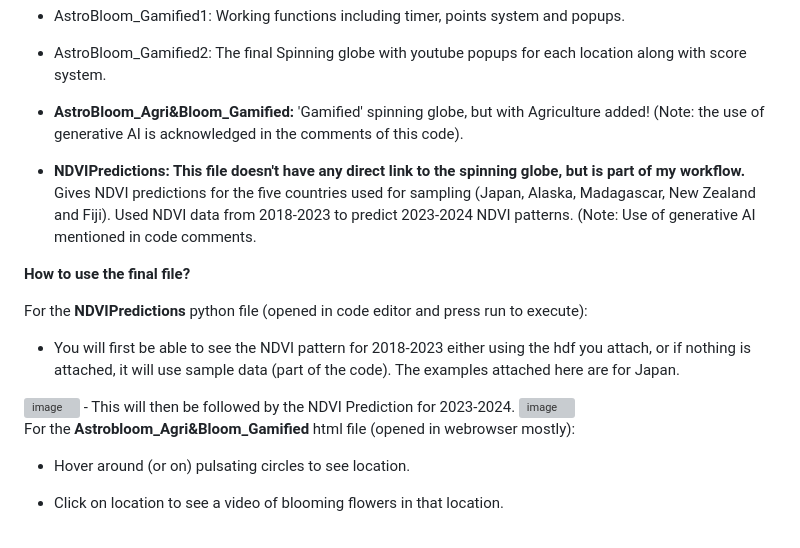
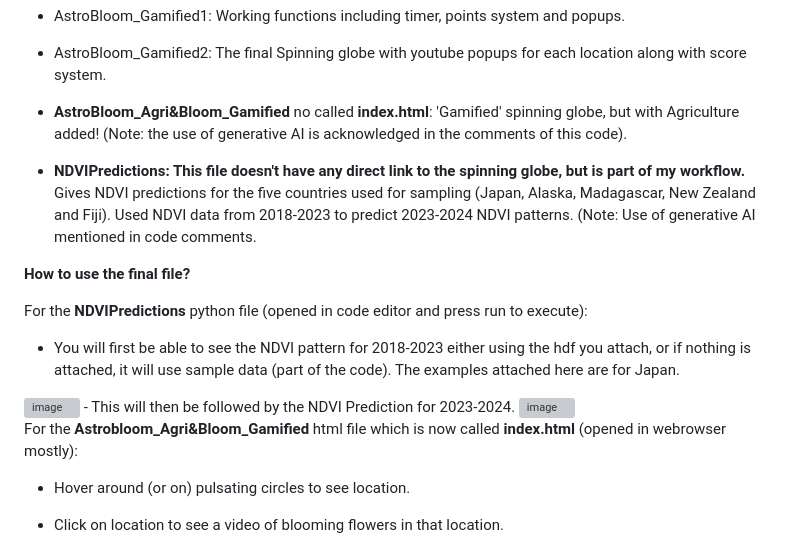
Before and after one commit to Maki-aaCS/AstroBloom-Spinning-Globe, a Markdown page: README.md, the part around the change. Drawn GitHub-style; grey boxes are pictures that could not be loaded.

```diff
--- a/README.md
+++ b/README.md
@@ -17,7 +17,7 @@ This is my *(Makimaa Omkararuban)* workflow for the AstroBloom Nasa Space Apps C
 - AstroBloom_Gamified_Raw in 'Raw' branch: A first trial sample as to how the gamified version of the spinning globe will look.
 - AstroBloom_Gamified1: Working functions including timer, points system and popups.
 - AstroBloom_Gamified2: The final Spinning globe with youtube popups for each location along with score system.
-- **AstroBloom_Agri&Bloom_Gamified:** 'Gamified' spinning globe, but with Agriculture added! (Note: the use of generative AI is acknowledged in the comments of this code).
+- **AstroBloom_Agri&Bloom_Gamified** no called **index.html**: 'Gamified' spinning globe, but with Agriculture added! (Note: the use of generative AI is acknowledged in the comments of this code).
 
 - **NDVIPredictions: This file doesn't have any direct link to the spinning globe, but is part of my workflow.** Gives NDVI predictions for the five countries used for sampling (Japan, Alaska, Madagascar, New Zealand and Fiji). Used NDVI data from 2018-2023 to predict 2023-2024 NDVI patterns. (Note: Use of generative AI mentioned in code comments.
 
@@ -32,7 +32,7 @@ For the **NDVIPredictions** python file (opened in code editor and press run to
 
 
 
-For the **Astrobloom_Agri&Bloom_Gamified** html file (opened in webrowser mostly):
+For the **Astrobloom_Agri&Bloom_Gamified** html file which is now called **index.html** (opened in webrowser mostly):
 
 - Hover around (or on) pulsating circles to see location.
 
```
